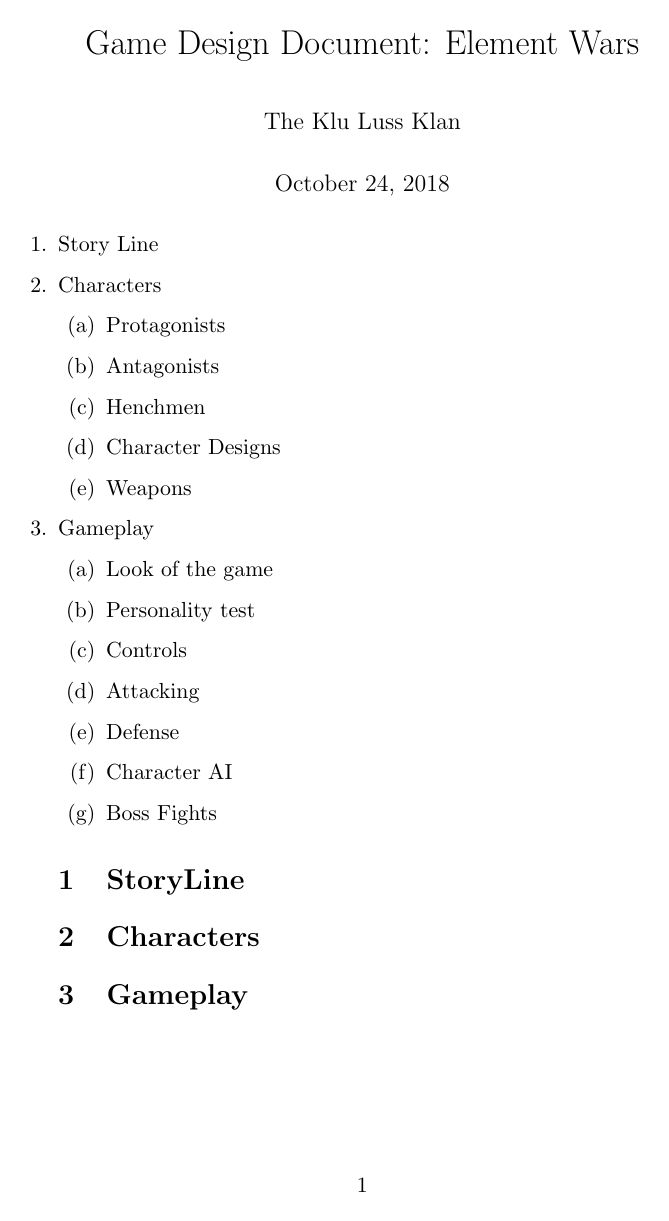
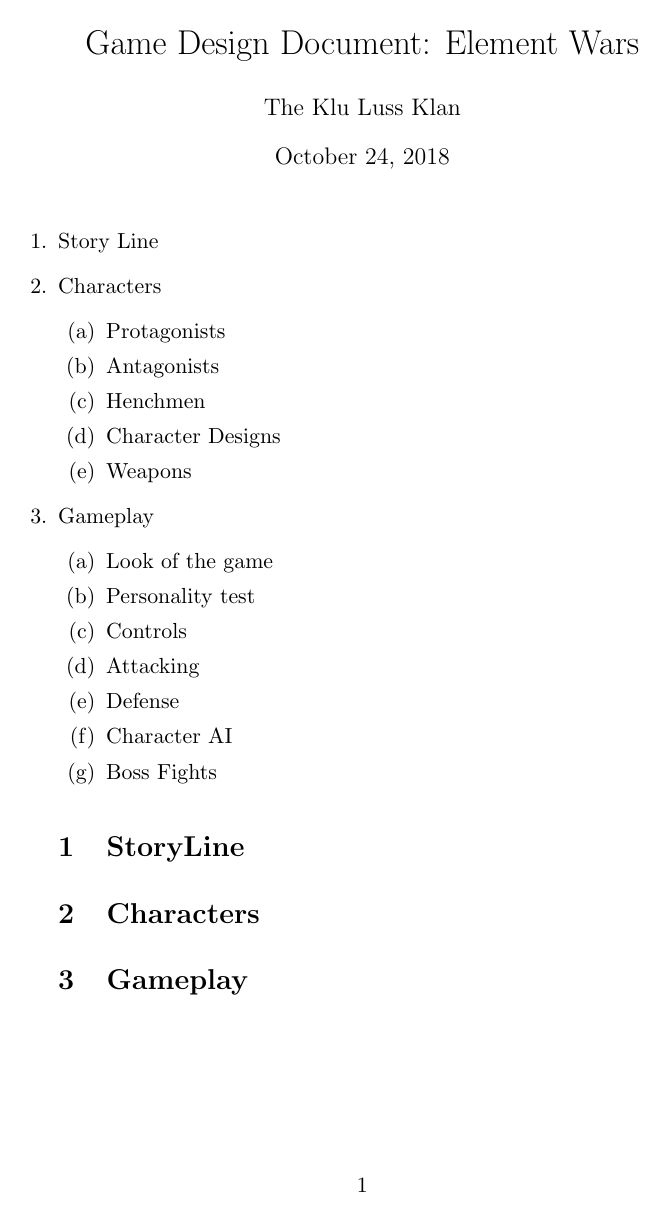
Before and after one commit to estineali/Elementary, a LaTeX document (GDD - Element Wars.tex): the whole page. Compiled offline with pdfLaTeX.

Commit message:
The Game Design Document

```diff
--- a/GDD - Element Wars.tex
+++ b/GDD - Element Wars.tex
@@ -1,10 +1,10 @@
 \documentclass[a4paper, 11pt]{article}
-\usepackage[pdftex]{graphicx}
-\usepackage{parskip}
-\usepackage{hyperref}
-\usepackage[all]{hypcap}
-\usepackage{amsmath}
-\usepackage{amsfonts}
+% \usepackage[pdftex]{graphicx}
+% \usepackage{parskip}
+% \usepackage{hyperref}
+% \usepackage[all]{hypcap}
+% \usepackage{amsmath}
+% \usepackage{amsfonts}
 \usepackage{enumitem}
 
 \title{Game Design Document: Element Wars}
```
